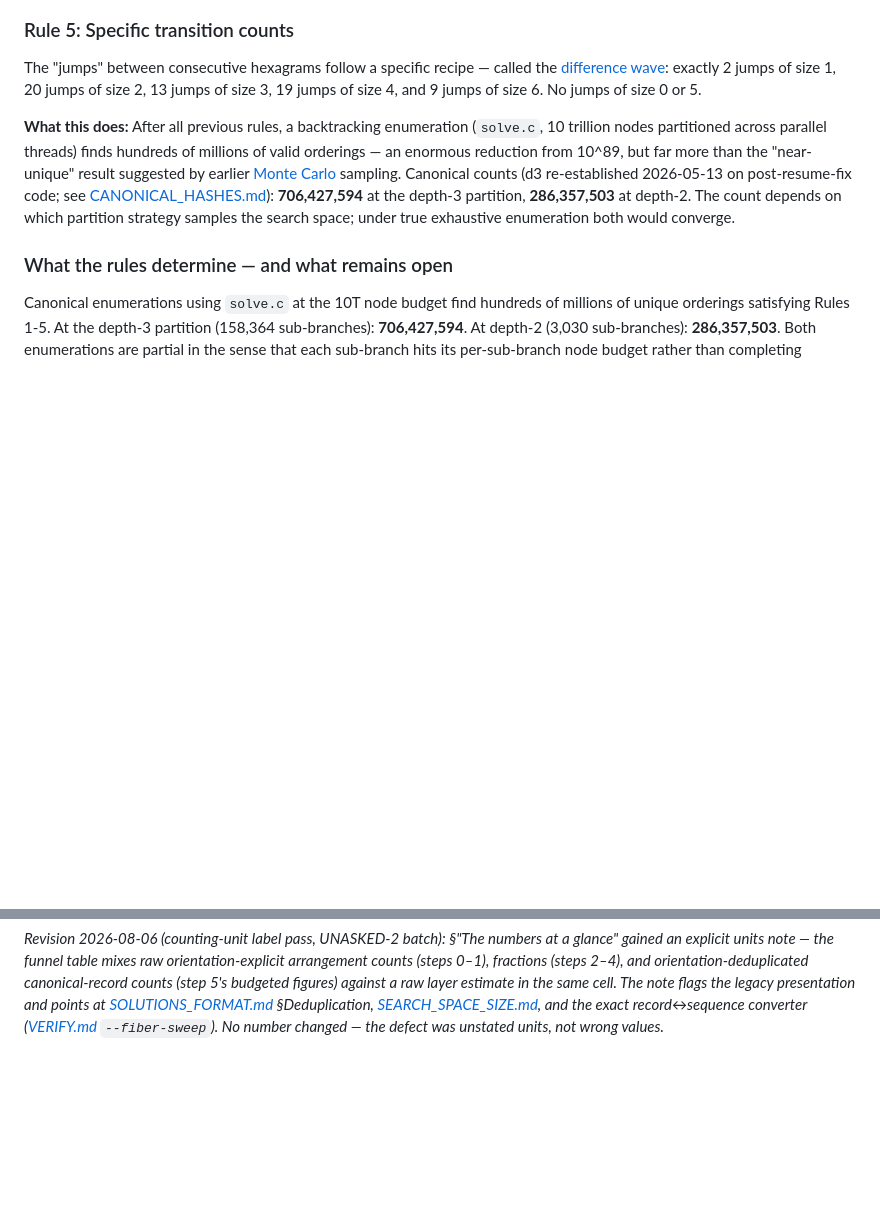
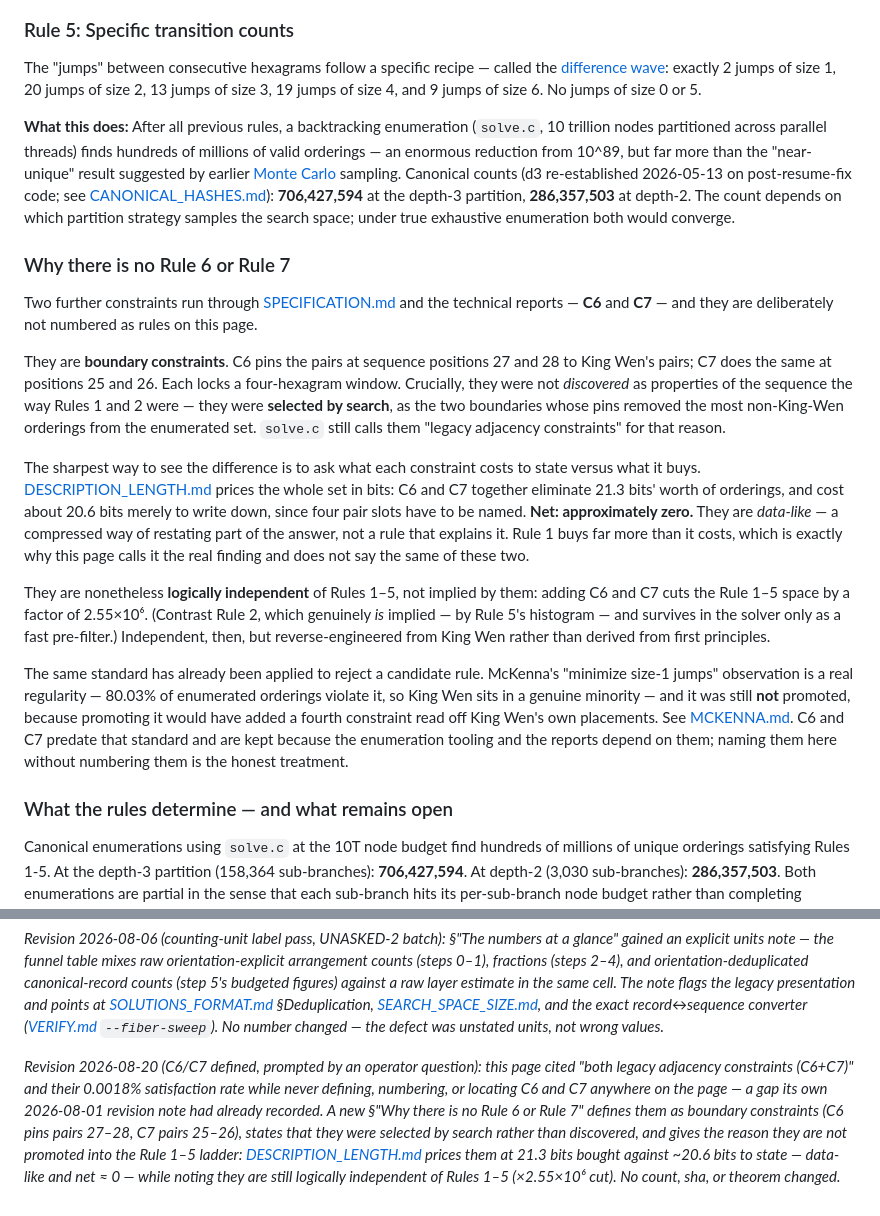
Before and after one commit to petersm3/roae, a Markdown page: documentation/SOLVE_SUMMARY.md, 2 parts joined by grey strips. GitHub-like rendering; blank space fills up the shorter version.

Commit message:
SOLVE_SUMMARY: define C6/C7, and say why they are not Rules 6 and 7
The page cited "both legacy adjacency constraints (C6+C7)" and their 0.0018%
satisfaction rate without ever defining, numbering, or locating C6 and C7 --
they appeared exactly twice, once in that sentence and once in the 2026-08-01
revision note observing that they are "named once, never numbered or defined
here". The reader met a statistic about objects the page never introduced.

The new section defines them as boundary constraints (C6 pins pairs 27-28, C7
pairs 25-26) and gives the reason they stay outside the Rule 1-5 ladder rather
than joining it: DESCRIPTION_LENGTH.md prices them at 21.3 bits bought against
~20.6 bits to state, net approximately zero. They are data-like -- a compressed
restatement of part of the answer, not a rule that explains it -- and were
selected by search rather than discovered. It also records what is true in the
other direction: they are logically INDEPENDENT of Rules 1-5, cutting that space
by 2.55e6, unlike C2 which really is implied by C5's histogram. The MCKENNA.md
precedent (a real regularity left unpromoted for the same reason) is cited so
the standard reads as one the project applies, not one invented here.

Also fixes a swap found while checking the position labels: viz/viz_pca.md had
C6 and C7 reversed in plot 4's caption AND in its image alt text. solve.c is the
authority (`Legacy C6 (boundary 27)` / `Legacy C7 (boundary 25)`), and
SPECIFICATION.md and DISTRIBUTIONAL_ANALYSIS.md agree with it. The figure is
unaffected and was not regenerated -- it colors by c6_c7_count, which is
symmetric in the two -- so this was a naming error only.

No count, sha, or theorem changed. doc_gates.sh: PASS.

Co-Authored-By: Claude Opus 5 (1M context) <noreply@anthropic.com>

```diff
--- a/documentation/SOLVE_SUMMARY.md
+++ b/documentation/SOLVE_SUMMARY.md
@@ -141,6 +141,36 @@ Pair: 1↔2
 The "jumps" between consecutive hexagrams follow a specific recipe — called the [difference wave](https://en.wikipedia.org/wiki/Terence_McKenna#Novelty_theory_and_Timewave_Zero): exactly 2 jumps of size 1, 20 jumps of size 2, 13 jumps of size 3, 19 jumps of size 4, and 9 jumps of size 6. No jumps of size 0 or 5.
 
 **What this does:** After all previous rules, a backtracking enumeration (`solve.c`, 10 trillion nodes partitioned across parallel threads) finds hundreds of millions of valid orderings — an enormous reduction from 10^89, but far more than the "near-unique" result suggested by earlier [Monte Carlo](https://en.wikipedia.org/wiki/Monte_Carlo_method) sampling. Canonical counts (d3 re-established 2026-05-13 on post-resume-fix code; see [CANONICAL_HASHES.md](CANONICAL_HASHES.md)): **706,427,594** at the depth-3 partition, **286,357,503** at depth-2. The count depends on which partition strategy samples the search space; under true exhaustive enumeration both would converge.
+
+### Why there is no Rule 6 or Rule 7
+
+Two further constraints run through [SPECIFICATION.md](SPECIFICATION.md) and the technical reports —
+**C6** and **C7** — and they are deliberately not numbered as rules on this page.
+
+They are **boundary constraints**. C6 pins the pairs at sequence positions 27 and 28 to King Wen's
+pairs; C7 does the same at positions 25 and 26. Each locks a four-hexagram window. Crucially, they
+were not *discovered* as properties of the sequence the way Rules 1 and 2 were — they were **selected
+by search**, as the two boundaries whose pins removed the most non-King-Wen orderings from the
+enumerated set. `solve.c` still calls them "legacy adjacency constraints" for that reason.
+
+The sharpest way to see the difference is to ask what each constraint costs to state versus what it
+buys. [DESCRIPTION_LENGTH.md](DESCRIPTION_LENGTH.md) prices the whole set in bits: C6 and C7 together
+eliminate 21.3 bits' worth of orderings, and cost about 20.6 bits merely to write down, since four
+pair slots have to be named. **Net: approximately zero.** They are *data-like* — a compressed way of
+restating part of the answer, not a rule that explains it. Rule 1 buys far more than it costs, which
+is exactly why this page calls it the real finding and does not say the same of these two.
+
+They are nonetheless **logically independent** of Rules 1–5, not implied by them: adding C6 and C7
+cuts the Rule 1–5 space by a factor of 2.55×10⁶. (Contrast Rule 2, which genuinely *is* implied — by
+Rule 5's histogram — and survives in the solver only as a fast pre-filter.) Independent, then, but
+reverse-engineered from King Wen rather than derived from first principles.
+
+The same standard has already been applied to reject a candidate rule. McKenna's "minimize size-1
+jumps" observation is a real regularity — 80.03% of enumerated orderings violate it, so King Wen sits
+in a genuine minority — and it was still **not** promoted, because promoting it would have added a
+fourth constraint read off King Wen's own placements. See [MCKENNA.md](MCKENNA.md). C6 and C7 predate
+that standard and are kept because the enumeration tooling and the reports depend on them; naming
+them here without numbering them is the honest treatment.
 
 ### What the rules determine — and what remains open
 
@@ -457,3 +487,5 @@ The difference wave as a sparkline (each character = one transition, height = li
 *Revision 2026-08-02 (the last surviving blanket-verifiability over-claim; registry key `RP-a823340f`): §"The story continued" closed on a one-line assertion that all four of its bullets were machine-verifiable. One of them is TR-9's bit-ledger — the result [reports/README.md](../reports/README.md) itself describes as "judgment-dependent by construction" — so the sentence was false in exactly the way the eleven report covers' banner was before `14d8751` retired it. It was stated in different words and so was invisible to the gate written for the covers; a repo-wide sweep confirms this was the last instance of the class. Replaced with the covers' own formulation — measured results carry a reproduction command, machine-checked proofs name their certificate — plus the explicit exception for the bit-ledger and TR-9's stated range. The retracted wording is now in [RETRACTED_PHRASES.tsv](RETRACTED_PHRASES.tsv) so it cannot return; it is cited here by key rather than quoted, per that registry's convention. No number, count, sha or theorem changed.*
 
 *Revision 2026-08-06 (counting-unit label pass, UNASKED-2 batch): §"The numbers at a glance" gained an explicit units note — the funnel table mixes raw orientation-explicit arrangement counts (steps 0–1), fractions (steps 2–4), and orientation-deduplicated canonical-record counts (step 5's budgeted figures) against a raw layer estimate in the same cell. The note flags the legacy presentation and points at [SOLUTIONS_FORMAT.md](SOLUTIONS_FORMAT.md) §Deduplication, [SEARCH_SPACE_SIZE.md](SEARCH_SPACE_SIZE.md), and the exact record↔sequence converter ([VERIFY.md](VERIFY.md) `--fiber-sweep`). No number changed — the defect was unstated units, not wrong values.*
+
+*Revision 2026-08-20 (C6/C7 defined, prompted by an operator question): this page cited "both legacy adjacency constraints (C6+C7)" and their 0.0018% satisfaction rate while never defining, numbering, or locating C6 and C7 anywhere on the page — a gap its own 2026-08-01 revision note had already recorded. A new §"Why there is no Rule 6 or Rule 7" defines them as boundary constraints (C6 pins pairs 27–28, C7 pairs 25–26), states that they were selected by search rather than discovered, and gives the reason they are not promoted into the Rule 1–5 ladder: [DESCRIPTION_LENGTH.md](DESCRIPTION_LENGTH.md) prices them at 21.3 bits bought against ~20.6 bits to state — data-like and net ≈ 0 — while noting they are still logically independent of Rules 1–5 (×2.55×10⁶ cut). No count, sha, or theorem changed.*
```
Also changed, not shown: viz/viz_pca.md (+4 -2 lines).
